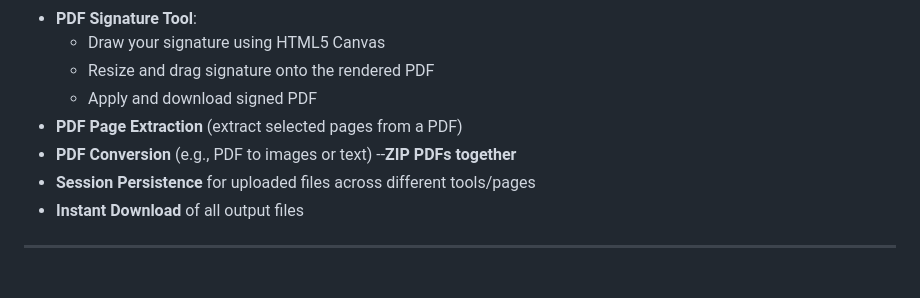
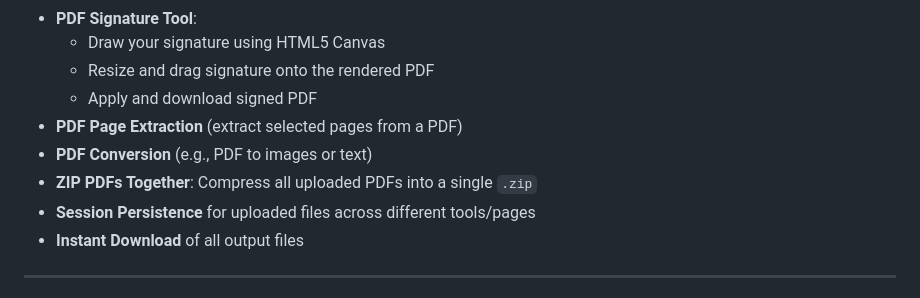
Before and after one commit to shiverin/PDFILEdit, a Markdown page: README.md, the part around the change. Rendered like a GitHub page.

```diff
--- a/README.md
+++ b/README.md
@@ -38,7 +38,7 @@ This dynamic behavior is powered by the way session tracking and file management
   - Apply and download signed PDF
 - **PDF Page Extraction** (extract selected pages from a PDF)
 - **PDF Conversion** (e.g., PDF to images or text)
---**ZIP PDFs together**
+- **ZIP PDFs Together**: Compress all uploaded PDFs into a single `.zip`
 - **Session Persistence** for uploaded files across different tools/pages
 - **Instant Download** of all output files
 
```
